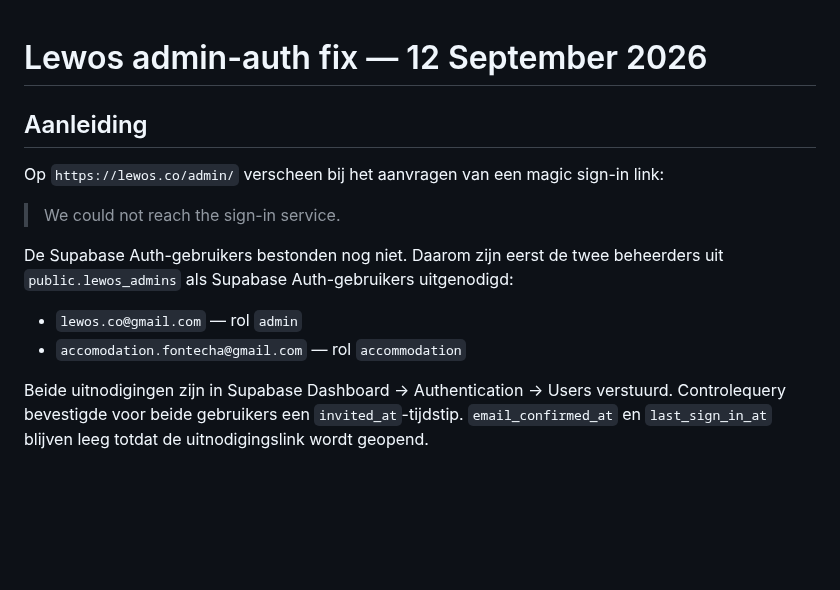
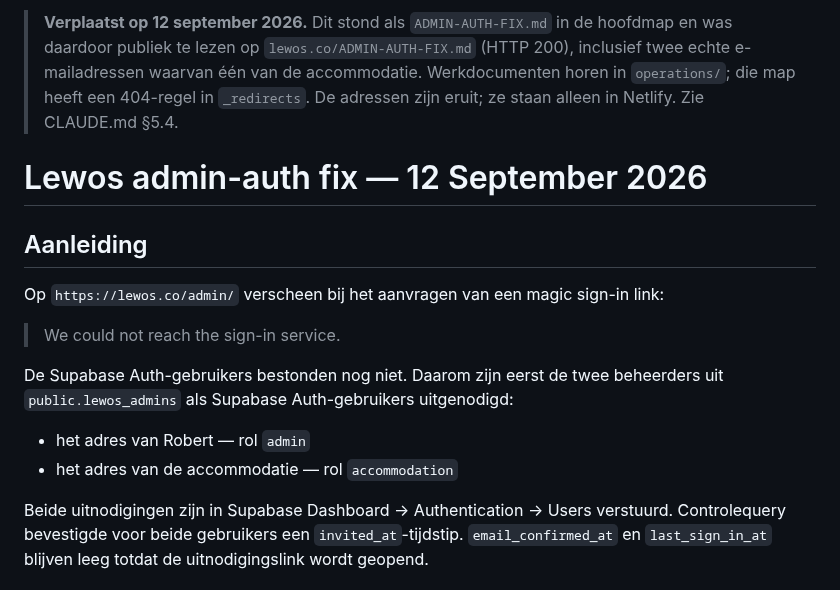
Before and after one commit to lewosGittyhub/lewos-website, a Markdown page: operations/admin-auth-fix.md, the part around the change. GitHub-like rendering; blank space fills up the shorter version.

Commit message:
Haal het interne beheerdersdocument van de publieke site
`ADMIN-AUTH-FIX.md` stond in de hoofdmap en was daardoor gewoon te lezen op
`lewos.co/ADMIN-AUTH-FIX.md` (HTTP 200). Er stonden twee echte e-mailadressen
in, waarvan één van de accommodatie -- gegevens van een derde in een openbare
repo en op een openbare site. Drie tests sloegen hierop aan
(`repo-privacy.test.mjs` tweemaal en `site.test.mjs`).

Het document staat nu in `operations/`, waar elk ander werkdocument staat en
waar `_redirects` een 404-regel voor heeft. De adressen zijn vervangen door een
omschrijving; ze staan alleen in Netlify. Zie CLAUDE.md §5.4.

Co-Authored-By: Claude Opus 5 <noreply@anthropic.com>

```diff
--- a/ADMIN-AUTH-FIX.md
+++ b/operations/admin-auth-fix.md
@@ -1,3 +1,9 @@
+> **Verplaatst op 12 september 2026.** Dit stond als `ADMIN-AUTH-FIX.md` in de hoofdmap en
+> was daardoor publiek te lezen op `lewos.co/ADMIN-AUTH-FIX.md` (HTTP 200), inclusief twee
+> echte e-mailadressen waarvan één van de accommodatie. Werkdocumenten horen in
+> `operations/`; die map heeft een 404-regel in `_redirects`. De adressen zijn eruit;
+> ze staan alleen in Netlify. Zie CLAUDE.md §5.4.
+
 # Lewos admin-auth fix — 12 September 2026
 
 ## Aanleiding
@@ -8,8 +14,8 @@ Op `https://lewos.co/admin/` verscheen bij het aanvragen van een magic sign-in l
 
 De Supabase Auth-gebruikers bestonden nog niet. Daarom zijn eerst de twee beheerders uit `public.lewos_admins` als Supabase Auth-gebruikers uitgenodigd:
 
-- `lewos.co@gmail.com` — rol `admin`
-- `accomodation.fontecha@gmail.com` — rol `accommodation`
+- het adres van Robert — rol `admin`
+- het adres van de accommodatie — rol `accommodation`
 
 Beide uitnodigingen zijn in Supabase Dashboard → Authentication → Users verstuurd. Controlequery bevestigde voor beide gebruikers een `invited_at`-tijdstip. `email_confirmed_at` en `last_sign_in_at` blijven leeg totdat de uitnodigingslink wordt geopend.
 
```
